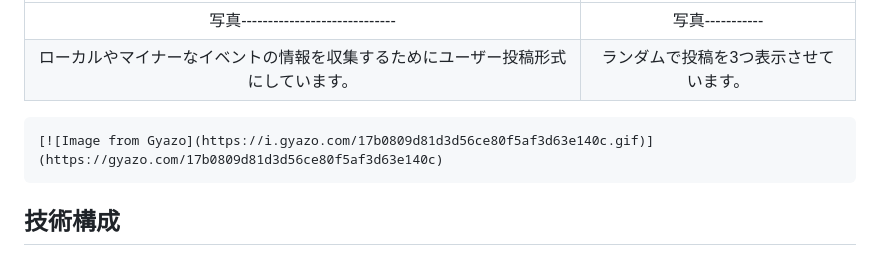
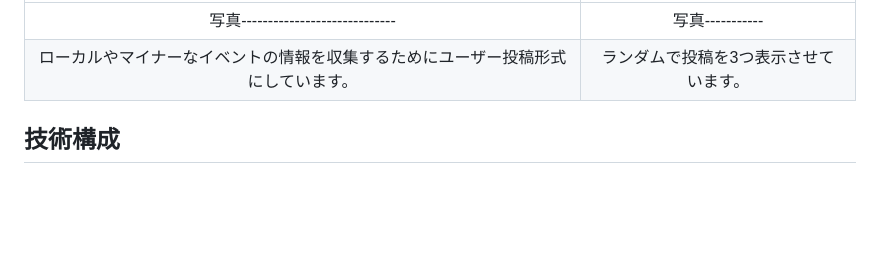
Before and after one commit to johnny23ryo/kodora-Co-Driver-, a Markdown page: README.md, the part around the change. GitHub-like rendering; blank space fills up the shorter version.

```diff
--- a/README.md
+++ b/README.md
@@ -57,7 +57,7 @@ X(旧:Twitter)でのシェア機能を追加し利用を促す。
 |ローカルやマイナーなイベントの情報を収集するためにユーザー投稿形式にしています。|ランダムで投稿を3つ表示させています。|
 
 
-	[![Image from Gyazo](https://i.gyazo.com/17b0809d81d3d56ce80f5af3d63e140c.gif)](https://gyazo.com/17b0809d81d3d56ce80f5af3d63e140c)
+
 
 
 ## 技術構成
```
